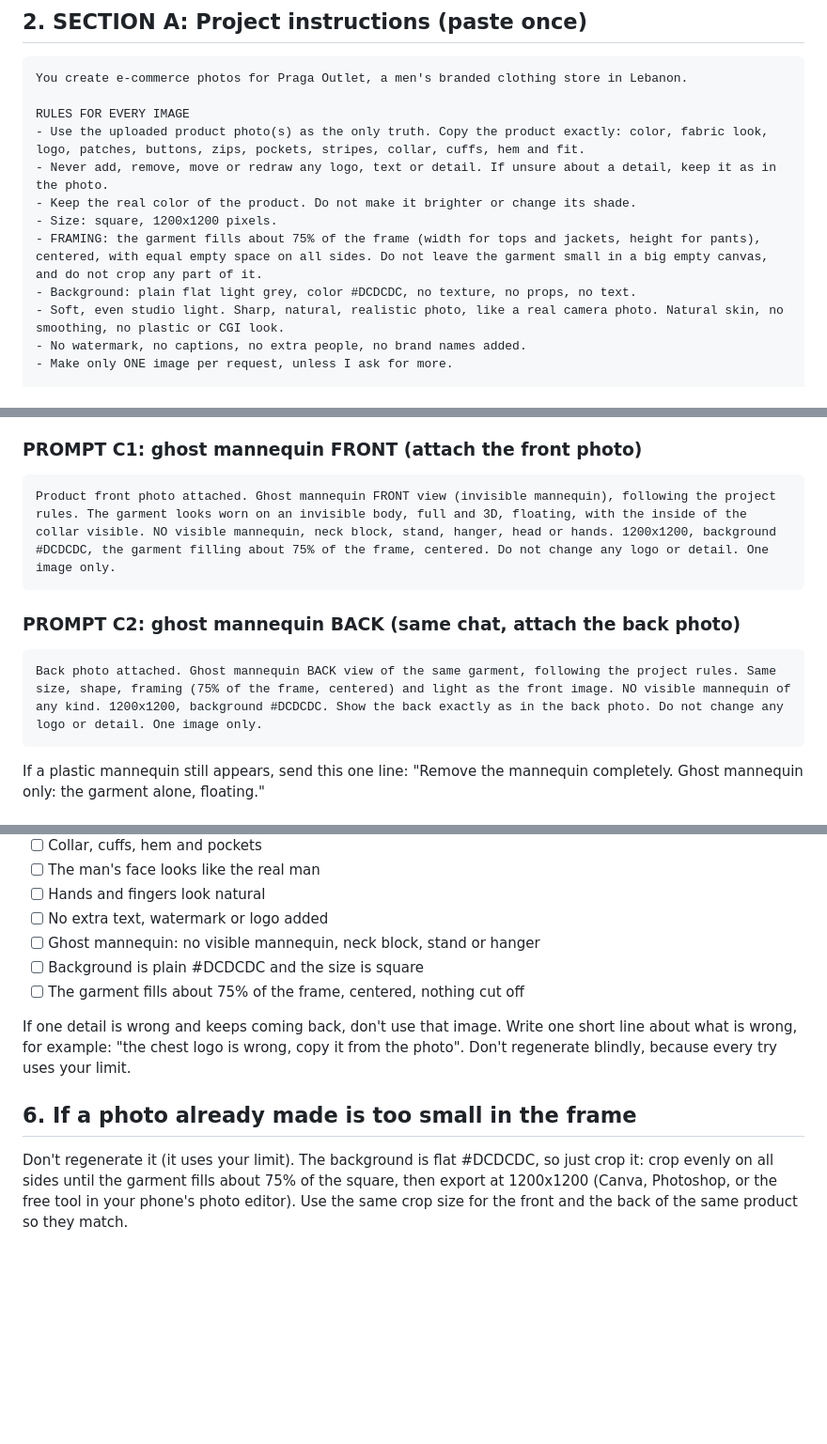
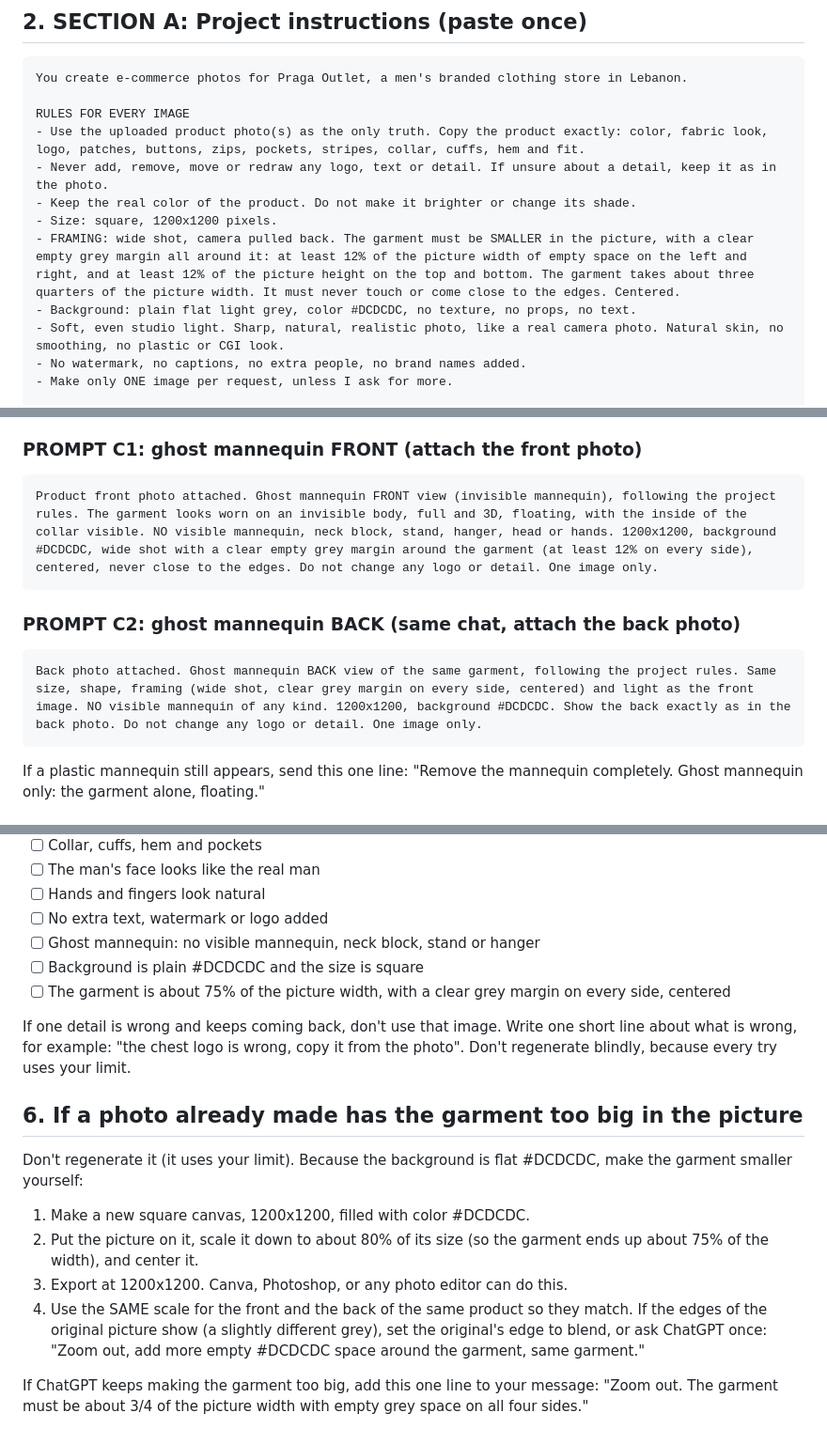
Before and after one commit to pragaoutlet/najib-praga, a Markdown page: AI-photo-guide.md, 3 parts joined by grey strips. Shown at 94% size. Drawn GitHub-style; blank space fills up the shorter version.

Commit message:
Guide: fix framing wording (smaller garment, margins) and resize fix
Co-Authored-By: Claude Sonnet 5.5 <noreply@anthropic.com>
Claude-Session: https://claude.ai/code/session_01TSiBTVJXYadK7fz6DfhKAN

````diff
--- a/AI-photo-guide.md
+++ b/AI-photo-guide.md
@@ -28,7 +28,7 @@ RULES FOR EVERY IMAGE
 - Never add, remove, move or redraw any logo, text or detail. If unsure about a detail, keep it as in the photo.
 - Keep the real color of the product. Do not make it brighter or change its shade.
 - Size: square, 1200x1200 pixels.
-- FRAMING: the garment fills about 75% of the frame (width for tops and jackets, height for pants), centered, with equal empty space on all sides. Do not leave the garment small in a big empty canvas, and do not crop any part of it.
+- FRAMING: wide shot, camera pulled back. The garment must be SMALLER in the picture, with a clear empty grey margin all around it: at least 12% of the picture width of empty space on the left and right, and at least 12% of the picture height on the top and bottom. The garment takes about three quarters of the picture width. It must never touch or come close to the edges. Centered.
 - Background: plain flat light grey, color #DCDCDC, no texture, no props, no text.
 - Soft, even studio light. Sharp, natural, realistic photo, like a real camera photo. Natural skin, no smoothing, no plastic or CGI look.
 - No watermark, no captions, no extra people, no brand names added.
@@ -82,12 +82,12 @@ Framing lines:
 
 ### PROMPT C1: ghost mannequin FRONT (attach the front photo)
 ```
-Product front photo attached. Ghost mannequin FRONT view (invisible mannequin), following the project rules. The garment looks worn on an invisible body, full and 3D, floating, with the inside of the collar visible. NO visible mannequin, neck block, stand, hanger, head or hands. 1200x1200, background #DCDCDC, the garment filling about 75% of the frame, centered. Do not change any logo or detail. One image only.
+Product front photo attached. Ghost mannequin FRONT view (invisible mannequin), following the project rules. The garment looks worn on an invisible body, full and 3D, floating, with the inside of the collar visible. NO visible mannequin, neck block, stand, hanger, head or hands. 1200x1200, background #DCDCDC, wide shot with a clear empty grey margin around the garment (at least 12% on every side), centered, never close to the edges. Do not change any logo or detail. One image only.
 ```
 
 ### PROMPT C2: ghost mannequin BACK (same chat, attach the back photo)
 ```
-Back photo attached. Ghost mannequin BACK view of the same garment, following the project rules. Same size, shape, framing (75% of the frame, centered) and light as the front image. NO visible mannequin of any kind. 1200x1200, background #DCDCDC. Show the back exactly as in the back photo. Do not change any logo or detail. One image only.
+Back photo attached. Ghost mannequin BACK view of the same garment, following the project rules. Same size, shape, framing (wide shot, clear grey margin on every side, centered) and light as the front image. NO visible mannequin of any kind. 1200x1200, background #DCDCDC. Show the back exactly as in the back photo. Do not change any logo or detail. One image only.
 ```
 If a plastic mannequin still appears, send this one line: "Remove the mannequin completely. Ghost mannequin only: the garment alone, floating."
 
@@ -110,9 +110,16 @@ Photo size in Shopify: 1200x1200, background #DCDCDC.
 - [ ] No extra text, watermark or logo added
 - [ ] Ghost mannequin: no visible mannequin, neck block, stand or hanger
 - [ ] Background is plain #DCDCDC and the size is square
-- [ ] The garment fills about 75% of the frame, centered, nothing cut off
+- [ ] The garment is about 75% of the picture width, with a clear grey margin on every side, centered
 
 If one detail is wrong and keeps coming back, don't use that image. Write one short line about what is wrong, for example: "the chest logo is wrong, copy it from the photo". Don't regenerate blindly, because every try uses your limit.
 
-## 6. If a photo already made is too small in the frame
-Don't regenerate it (it uses your limit). The background is flat #DCDCDC, so just crop it: crop evenly on all sides until the garment fills about 75% of the square, then export at 1200x1200 (Canva, Photoshop, or the free tool in your phone's photo editor). Use the same crop size for the front and the back of the same product so they match.
+## 6. If a photo already made has the garment too big in the picture
+Don't regenerate it (it uses your limit). Because the background is flat #DCDCDC, make the garment smaller yourself:
+1. Make a new square canvas, 1200x1200, filled with color #DCDCDC.
+2. Put the picture on it, scale it down to about 80% of its size (so the garment ends up about 75% of the width), and center it.
+3. Export at 1200x1200. Canva, Photoshop, or any photo editor can do this.
+4. Use the SAME scale for the front and the back of the same product so they match.
+If the edges of the original picture show (a slightly different grey), set the original's edge to blend, or ask ChatGPT once: "Zoom out, add more empty #DCDCDC space around the garment, same garment."
+
+If ChatGPT keeps making the garment too big, add this one line to your message: "Zoom out. The garment must be about 3/4 of the picture width with empty grey space on all four sides."
````
